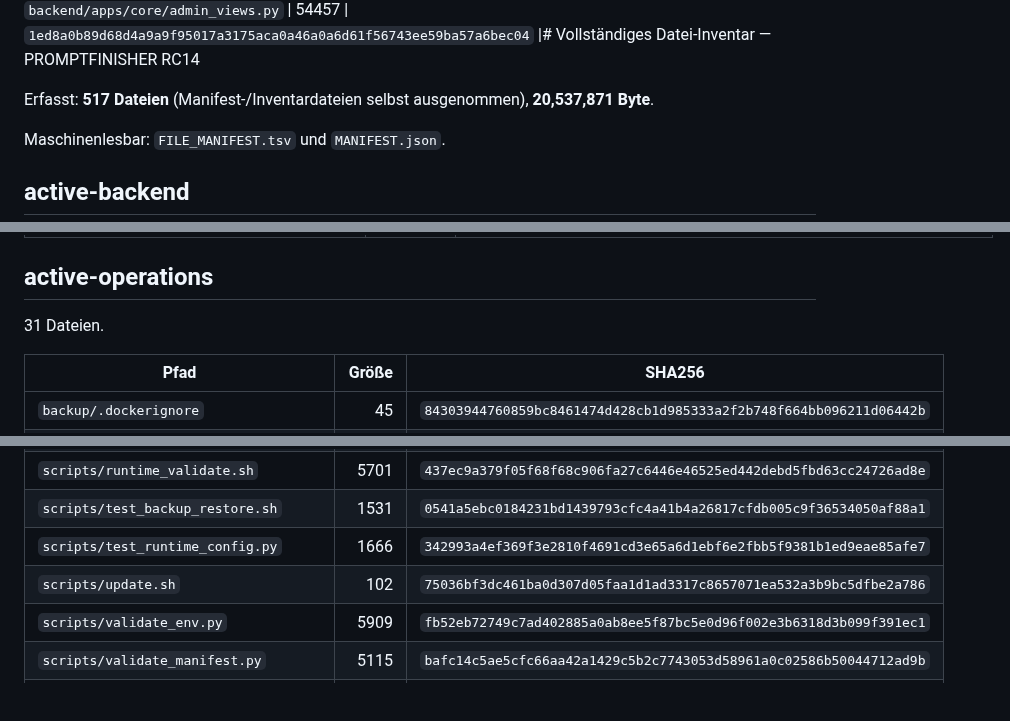
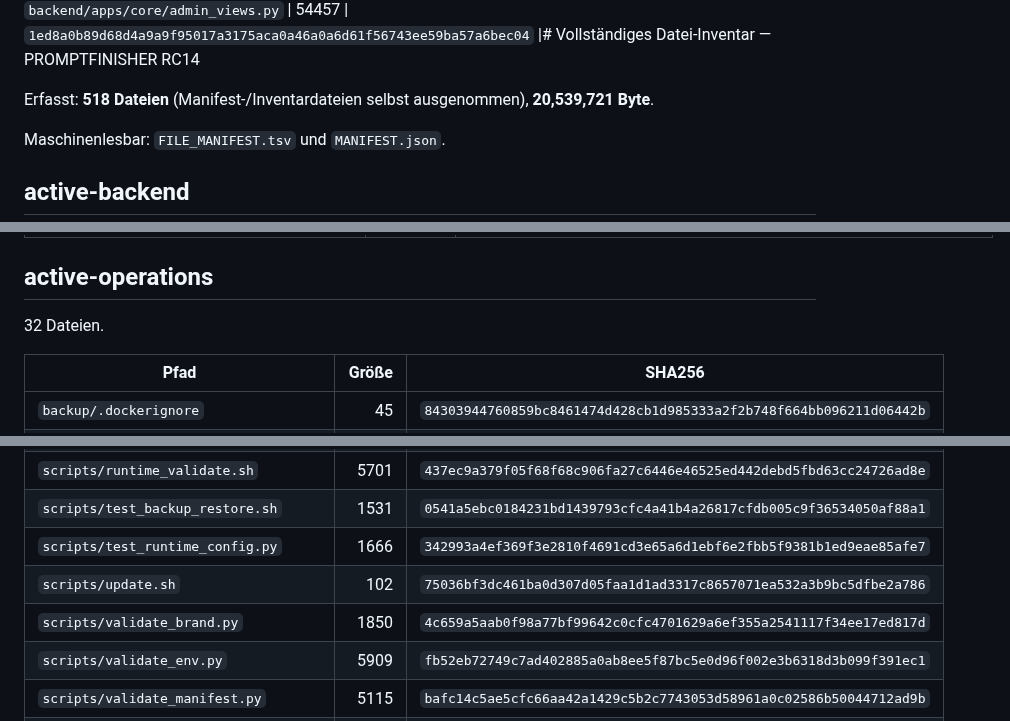
Before and after one commit to deckewandboden/prompmaster, a Markdown page: docs/COMPLETE_FILE_INVENTORY.md, 3 parts joined by grey strips. Drawn GitHub-style; blank space fills up the shorter version.

Commit message:
Document PROMPTFINISHER branding guard in inventory

```diff
--- a/docs/COMPLETE_FILE_INVENTORY.md
+++ b/docs/COMPLETE_FILE_INVENTORY.md
@@ -1,6 +1,6 @@
 | `backend/templates/ns_admin/service_account_token.html` | 603 | `e925718eca563cf3199d428f3e858c216e6823838923b4bc0a287ca1d276a954` || `backend/templates/ns_admin/api.html` | 1235 | `da72eb8c5979e8f13c9c6331a2aaf4cfce6dee86fb352ff7fb393c77e67d04fc` || `backend/apps/core/tests.py` | 6784 | `124513218876c4455b00a8d63fdaee52f2d9573dd365e74cfff09508fb106975` || `backend/apps/core/admin_urls.py` | 5846 | `c06689e8b4a809e5e8513c8f80269c2d7aad6a914e2a80d0d369f796e9789ee9` || `backend/apps/core/admin_views.py` | 54457 | `1ed8a0b89d68d4a9a9f95017a3175aca0a46a0a6d61f56743ee59ba57a6bec04` |# Vollständiges Datei-Inventar — PROMPTFINISHER RC14
 
-Erfasst: **517 Dateien** (Manifest-/Inventardateien selbst ausgenommen), **20,537,871 Byte**.
+Erfasst: **518 Dateien** (Manifest-/Inventardateien selbst ausgenommen), **20,539,721 Byte**.
 
 Maschinenlesbar: `FILE_MANIFEST.tsv` und `MANIFEST.json`.
 
@@ -438,7 +438,7 @@ Maschinenlesbar: `FILE_MANIFEST.tsv` und `MANIFEST.json`.
 
 ## active-operations
 
-31 Dateien.
+32 Dateien.
 
 | Pfad | Größe | SHA256 |
 |---|---:|---|
@@ -462,6 +462,7 @@ Maschinenlesbar: `FILE_MANIFEST.tsv` und `MANIFEST.json`.
 | `scripts/test_backup_restore.sh` | 1531 | `0541a5ebc0184231bd1439793cfc4a41b4a26817cfdb005c9f36534050af88a1` |
 | `scripts/test_runtime_config.py` | 1666 | `342993a4ef369f3e2810f4691cd3e65a6d1ebf6e2fbb5f9381b1ed9eae85afe7` |
 | `scripts/update.sh` | 102 | `75036bf3dc461ba0d307d05faa1d1ad3317c8657071ea532a3b9bc5dfbe2a786` |
+| `scripts/validate_brand.py` | 1850 | `4c659a5aab0f98a77bf99642c0cfc4701629a6ef355a2541117f34ee17ed817d` |
 | `scripts/validate_env.py` | 5909 | `fb52eb72749c7ad402885a0ab8ee5f87bc5e0d96f002e3b6318d3b099f391ec1` |
 | `scripts/validate_manifest.py` | 5115 | `bafc14c5ae5cfc66aa42a1429c5b2c7743053d58961a0c02586b50044712ad9b` |
 | `scripts/validate_marketing.py` | 2832 | `1b38181beab072008432474fbf71189f34583f1f4c4f9e17c97487285522fc15` |
```
